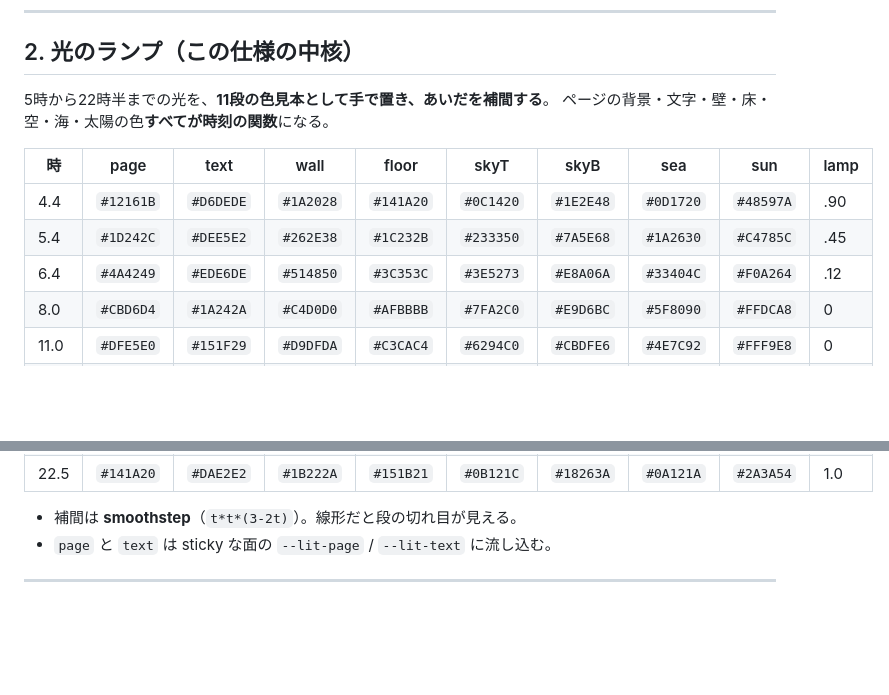
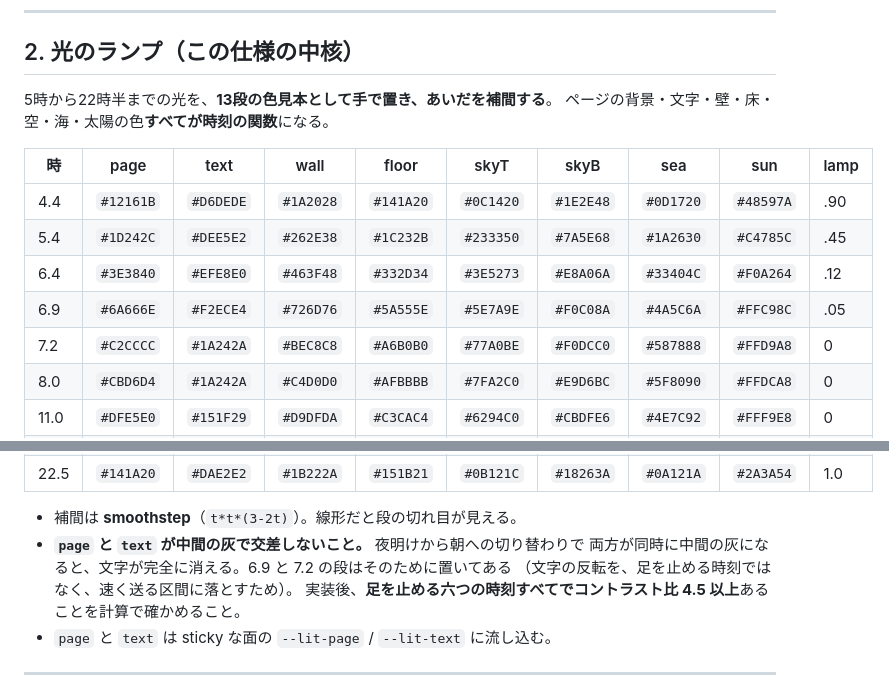
Before and after one commit to KoseiTanno/KoseiTanno, a Markdown page: web/specs/nagi.md, 2 parts joined by grey strips. GitHub-like rendering; blank space fills up the shorter version.

```diff
--- a/web/specs/nagi.md
+++ b/web/specs/nagi.md
@@ -31,14 +31,16 @@
 
 ## 2. 光のランプ（この仕様の中核）
 
-5時から22時半までの光を、**11段の色見本として手で置き、あいだを補間する**。
+5時から22時半までの光を、**13段の色見本として手で置き、あいだを補間する**。
 ページの背景・文字・壁・床・空・海・太陽の色**すべてが時刻の関数**になる。
 
 | 時 | page | text | wall | floor | skyT | skyB | sea | sun | lamp |
 | --- | --- | --- | --- | --- | --- | --- | --- | --- | --- |
 | 4.4 | `#12161B` | `#D6DEDE` | `#1A2028` | `#141A20` | `#0C1420` | `#1E2E48` | `#0D1720` | `#48597A` | .90 |
 | 5.4 | `#1D242C` | `#DEE5E2` | `#262E38` | `#1C232B` | `#233350` | `#7A5E68` | `#1A2630` | `#C4785C` | .45 |
-| 6.4 | `#4A4249` | `#EDE6DE` | `#514850` | `#3C353C` | `#3E5273` | `#E8A06A` | `#33404C` | `#F0A264` | .12 |
+| 6.4 | `#3E3840` | `#EFE8E0` | `#463F48` | `#332D34` | `#3E5273` | `#E8A06A` | `#33404C` | `#F0A264` | .12 |
+| 6.9 | `#6A666E` | `#F2ECE4` | `#726D76` | `#5A555E` | `#5E7A9E` | `#F0C08A` | `#4A5C6A` | `#FFC98C` | .05 |
+| 7.2 | `#C2CCCC` | `#1A242A` | `#BEC8C8` | `#A6B0B0` | `#77A0BE` | `#F0DCC0` | `#587888` | `#FFD9A8` | 0 |
 | 8.0 | `#CBD6D4` | `#1A242A` | `#C4D0D0` | `#AFBBBB` | `#7FA2C0` | `#E9D6BC` | `#5F8090` | `#FFDCA8` | 0 |
 | 11.0 | `#DFE5E0` | `#151F29` | `#D9DFDA` | `#C3CAC4` | `#6294C0` | `#CBDFE6` | `#4E7C92` | `#FFF9E8` | 0 |
 | 14.0 | `#E4E9E3` | `#131D27` | `#DEE3DE` | `#C9CFC9` | `#5A90BE` | `#C4DAE3` | `#4A768C` | `#FFFCF2` | 0 |
@@ -49,6 +51,10 @@
 | 22.5 | `#141A20` | `#DAE2E2` | `#1B222A` | `#151B21` | `#0B121C` | `#18263A` | `#0A121A` | `#2A3A54` | 1.0 |
 
 - 補間は **smoothstep**（`t*t*(3-2t)`）。線形だと段の切れ目が見える。
+- **`page` と `text` が中間の灰で交差しないこと。** 夜明けから朝への切り替わりで
+  両方が同時に中間の灰になると、文字が完全に消える。6.9 と 7.2 の段はそのために置いてある
+  （文字の反転を、足を止める時刻ではなく、速く送る区間に落とすため）。
+  実装後、**足を止める六つの時刻すべてでコントラスト比 4.5 以上**あることを計算で確かめること。
 - `page` と `text` は sticky な面の `--lit-page` / `--lit-text` に流し込む。
 
 ---
```
Also changed, not shown: web/specs/gaburi.md (+11 -3 lines).
